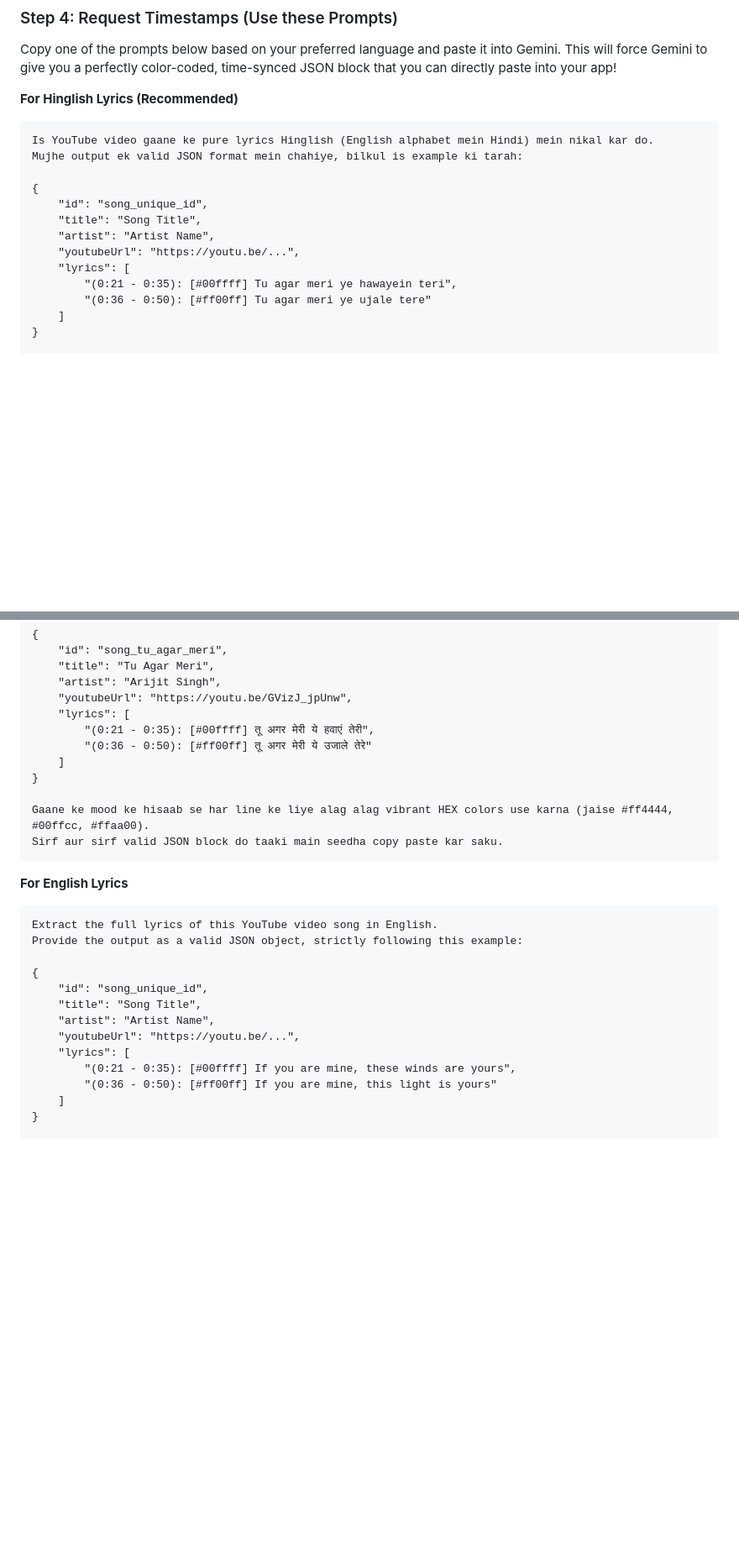
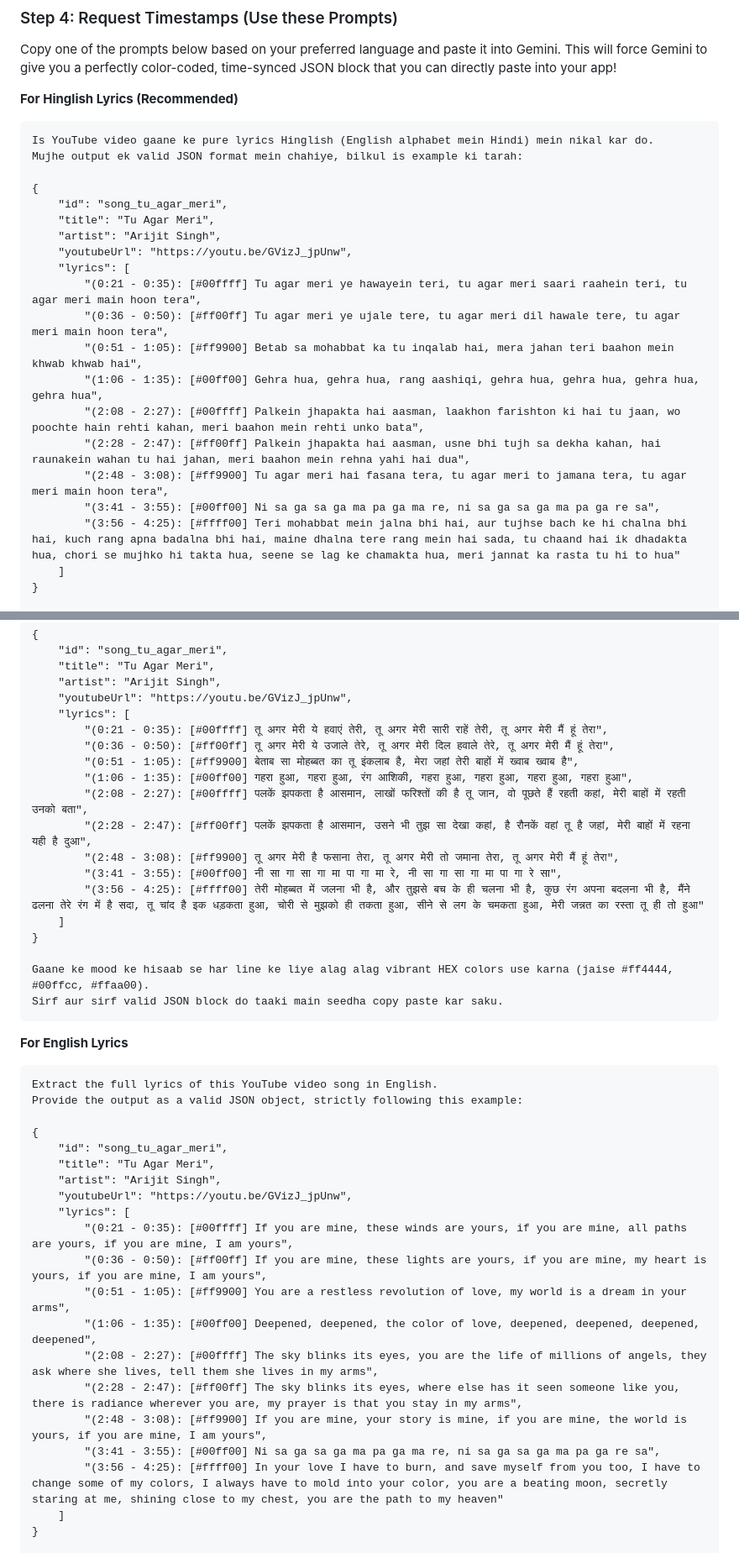
Before and after one commit to SudhirDevOps1/Song-and-Lyrics, a Markdown page: README.md, 2 parts joined by grey strips. Shown at 84% size. Rendered like a GitHub page; blank space fills up the shorter version.

Commit message:
Update README Gemini prompts with full 9-line user example

```diff
--- a/README.md
+++ b/README.md
@@ -42,13 +42,20 @@ Is YouTube video gaane ke pure lyrics Hinglish (English alphabet mein Hindi) mei
 Mujhe output ek valid JSON format mein chahiye, bilkul is example ki tarah:
 
 {
-    "id": "song_unique_id",
-    "title": "Song Title",
-    "artist": "Artist Name",
-    "youtubeUrl": "https://youtu.be/...",
+    "id": "song_tu_agar_meri",
+    "title": "Tu Agar Meri",
+    "artist": "Arijit Singh",
+    "youtubeUrl": "https://youtu.be/GVizJ_jpUnw",
     "lyrics": [
-        "(0:21 - 0:35): [#00ffff] Tu agar meri ye hawayein teri",
-        "(0:36 - 0:50): [#ff00ff] Tu agar meri ye ujale tere"
+        "(0:21 - 0:35): [#00ffff] Tu agar meri ye hawayein teri, tu agar meri saari raahein teri, tu agar meri main hoon tera",
+        "(0:36 - 0:50): [#ff00ff] Tu agar meri ye ujale tere, tu agar meri dil hawale tere, tu agar meri main hoon tera",
+        "(0:51 - 1:05): [#ff9900] Betab sa mohabbat ka tu inqalab hai, mera jahan teri baahon mein khwab khwab hai",
+        "(1:06 - 1:35): [#00ff00] Gehra hua, gehra hua, rang aashiqi, gehra hua, gehra hua, gehra hua, gehra hua",
+        "(2:08 - 2:27): [#00ffff] Palkein jhapakta hai aasman, laakhon farishton ki hai tu jaan, wo poochte hain rehti kahan, meri baahon mein rehti unko bata",
+        "(2:28 - 2:47): [#ff00ff] Palkein jhapakta hai aasman, usne bhi tujh sa dekha kahan, hai raunakein wahan tu hai jahan, meri baahon mein rehna yahi hai dua",
+        "(2:48 - 3:08): [#ff9900] Tu agar meri hai fasana tera, tu agar meri to jamana tera, tu agar meri main hoon tera",
+        "(3:41 - 3:55): [#00ff00] Ni sa ga sa ga ma pa ga ma re, ni sa ga sa ga ma pa ga re sa",
+        "(3:56 - 4:25): [#ffff00] Teri mohabbat mein jalna bhi hai, aur tujhse bach ke hi chalna bhi hai, kuch rang apna badalna bhi hai, maine dhalna tere rang mein hai sada, tu chaand hai ik dhadakta hua, chori se mujhko hi takta hua, seene se lag ke chamakta hua, meri jannat ka rasta tu hi to hua"
     ]
 }
 
@@ -67,8 +74,15 @@ Mujhe output ek valid JSON format mein chahiye, bilkul is example ki tarah:
     "artist": "Arijit Singh",
     "youtubeUrl": "https://youtu.be/GVizJ_jpUnw",
     "lyrics": [
-        "(0:21 - 0:35): [#00ffff] तू अगर मेरी ये हवाएं तेरी",
-        "(0:36 - 0:50): [#ff00ff] तू अगर मेरी ये उजाले तेरे"
+        "(0:21 - 0:35): [#00ffff] तू अगर मेरी ये हवाएं तेरी, तू अगर मेरी सारी राहें तेरी, तू अगर मेरी मैं हूं तेरा",
+        "(0:36 - 0:50): [#ff00ff] तू अगर मेरी ये उजाले तेरे, तू अगर मेरी दिल हवाले तेरे, तू अगर मेरी मैं हूं तेरा",
+        "(0:51 - 1:05): [#ff9900] बेताब सा मोहब्बत का तू इंकलाब है, मेरा जहां तेरी बाहों में ख्वाब ख्वाब है",
+        "(1:06 - 1:35): [#00ff00] गहरा हुआ, गहरा हुआ, रंग आशिकी, गहरा हुआ, गहरा हुआ, गहरा हुआ, गहरा हुआ",
+        "(2:08 - 2:27): [#00ffff] पलकें झपकता है आसमान, लाखों फरिश्तों की है तू जान, वो पूछते हैं रहती कहां, मेरी बाहों में रहती उनको बता",
+        "(2:28 - 2:47): [#ff00ff] पलकें झपकता है आसमान, उसने भी तुझ सा देखा कहां, है रौनकें वहां तू है जहां, मेरी बाहों में रहना यही है दुआ",
+        "(2:48 - 3:08): [#ff9900] तू अगर मेरी है फसाना तेरा, तू अगर मेरी तो जमाना तेरा, तू अगर मेरी मैं हूं तेरा",
+        "(3:41 - 3:55): [#00ff00] नी सा गा सा गा मा पा गा मा रे, नी सा गा सा गा मा पा गा रे सा",
+        "(3:56 - 4:25): [#ffff00] तेरी मोहब्बत में जलना भी है, और तुझसे बच के ही चलना भी है, कुछ रंग अपना बदलना भी है, मैंने ढलना तेरे रंग में है सदा, तू चांद है इक धड़कता हुआ, चोरी से मुझको ही तकता हुआ, सीने से लग के चमकता हुआ, मेरी जन्नत का रस्ता तू ही तो हुआ"
     ]
 }
 
@@ -82,13 +96,20 @@ Extract the full lyrics of this YouTube video song in English.
 Provide the output as a valid JSON object, strictly following this example:
 
 {
-    "id": "song_unique_id",
-    "title": "Song Title",
-    "artist": "Artist Name",
-    "youtubeUrl": "https://youtu.be/...",
+    "id": "song_tu_agar_meri",
+    "title": "Tu Agar Meri",
+    "artist": "Arijit Singh",
+    "youtubeUrl": "https://youtu.be/GVizJ_jpUnw",
     "lyrics": [
-        "(0:21 - 0:35): [#00ffff] If you are mine, these winds are yours",
-        "(0:36 - 0:50): [#ff00ff] If you are mine, this light is yours"
+        "(0:21 - 0:35): [#00ffff] If you are mine, these winds are yours, if you are mine, all paths are yours, if you are mine, I am yours",
+        "(0:36 - 0:50): [#ff00ff] If you are mine, these lights are yours, if you are mine, my heart is yours, if you are mine, I am yours",
+        "(0:51 - 1:05): [#ff9900] You are a restless revolution of love, my world is a dream in your arms",
+        "(1:06 - 1:35): [#00ff00] Deepened, deepened, the color of love, deepened, deepened, deepened, deepened",
+        "(2:08 - 2:27): [#00ffff] The sky blinks its eyes, you are the life of millions of angels, they ask where she lives, tell them she lives in my arms",
+        "(2:28 - 2:47): [#ff00ff] The sky blinks its eyes, where else has it seen someone like you, there is radiance wherever you are, my prayer is that you stay in my arms",
+        "(2:48 - 3:08): [#ff9900] If you are mine, your story is mine, if you are mine, the world is yours, if you are mine, I am yours",
+        "(3:41 - 3:55): [#00ff00] Ni sa ga sa ga ma pa ga ma re, ni sa ga sa ga ma pa ga re sa",
+        "(3:56 - 4:25): [#ffff00] In your love I have to burn, and save myself from you too, I have to change some of my colors, I always have to mold into your color, you are a beating moon, secretly staring at me, shining close to my chest, you are the path to my heaven"
     ]
 }
 
```
